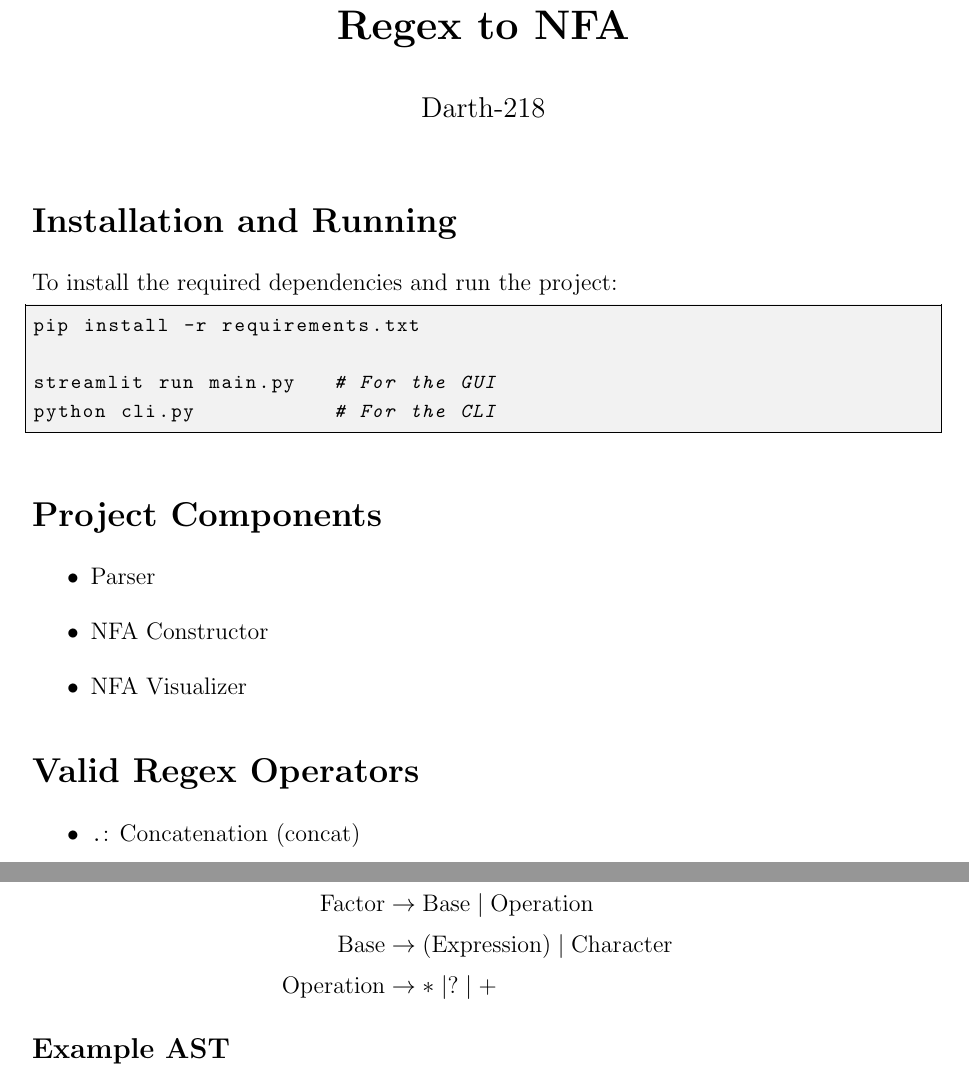
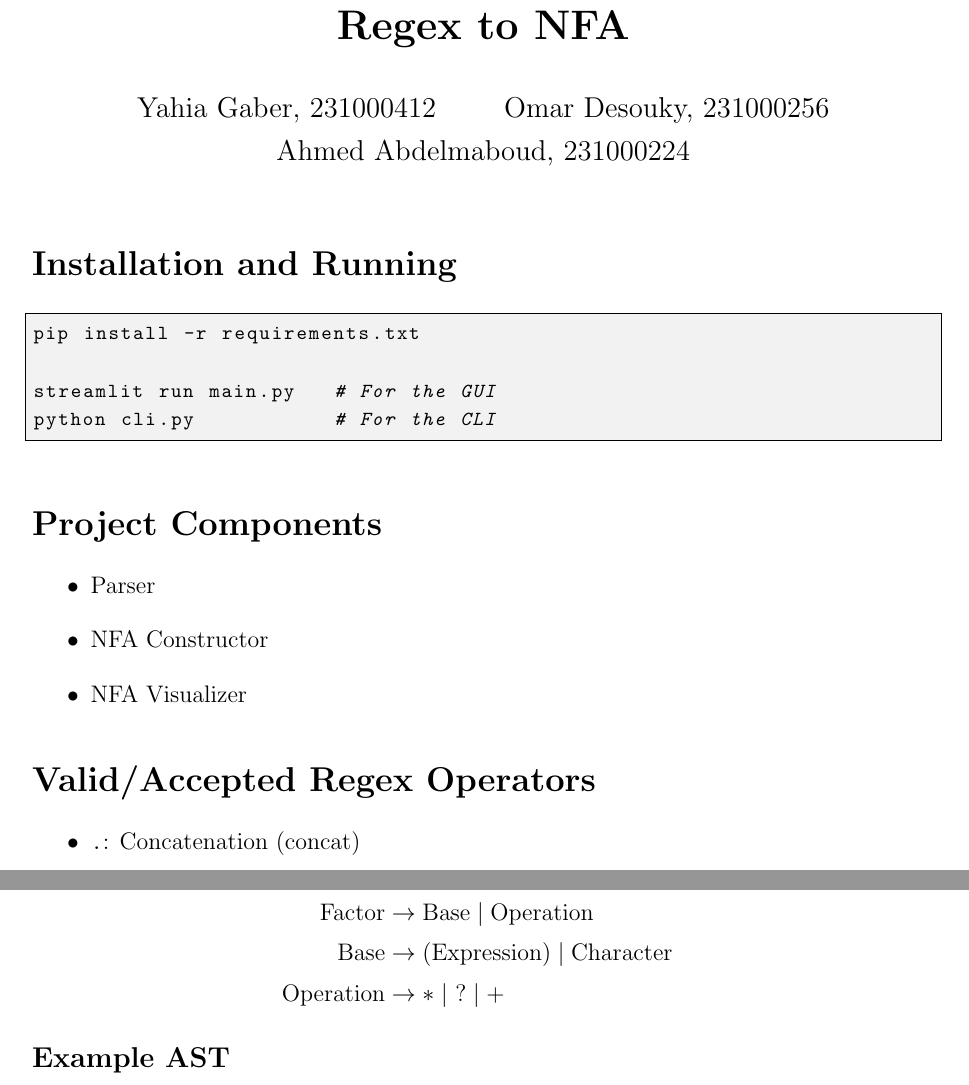
Before and after one commit to Darth-218/regex-to-nfa, a LaTeX document (docs/docs.tex): two parts of pages 1 and 2 of 3 before the commit and two parts of pages 1 and 2 of 4 after it, joined at a grey line, cut so that both start at the same text. Compiled offline with pdfLaTeX.

Commit message:
Final Commit

```diff
--- a/docs/docs.tex
+++ b/docs/docs.tex
@@ -16,7 +16,7 @@
 \setstretch{1.2}
 
 \title{\textbf{Regex to NFA}}
-\author{Darth-218}
+\author{Yahia Gaber, 231000412 \and Omar Desouky, 231000256 \and Ahmed Abdelmaboud, 231000224}
 \date{}
 
 \lstset{
@@ -31,8 +31,6 @@
 \maketitle
 
 \section*{Installation and Running}
-
-To install the required dependencies and run the project:
 
 \begin{lstlisting}[language=bash]
 pip install -r requirements.txt
@@ -49,7 +47,7 @@ python cli.py           # For the CLI
     \item NFA Visualizer
 \end{itemize}
 
-\section*{Valid Regex Operators}
+\section*{Valid/Accepted Regex Operators}
 
 \begin{itemize}
     \item \texttt{.}: Concatenation (concat)
@@ -74,7 +74,7 @@ python cli.py           # For the CLI
 \text{Term} &\rightarrow \text{Factor} \cdot \text{Character} \mid \text{Factor} \\
 \text{Factor} &\rightarrow \text{Base} \mid \text{Operation} \\
 \text{Base} &\rightarrow (\text{Expression}) \mid \text{Character} \\
-\text{Operation} &\rightarrow * \mid ? \mid +
+\text{Operation} &\rightarrow * \mid \ ? \mid +
 \end{aligned}
 \]
 
```
Also changed, not shown: docs.pdf (added), docs/example.png (added), docs/docs.tex (8 more changed lines), 8 other files.
